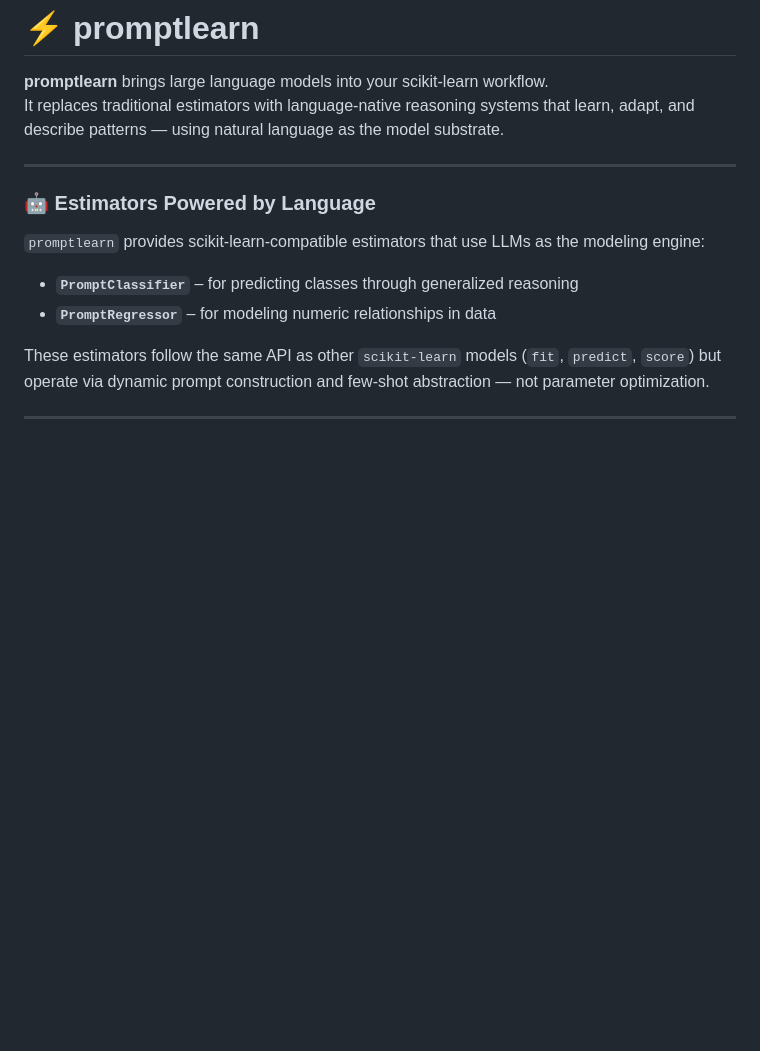
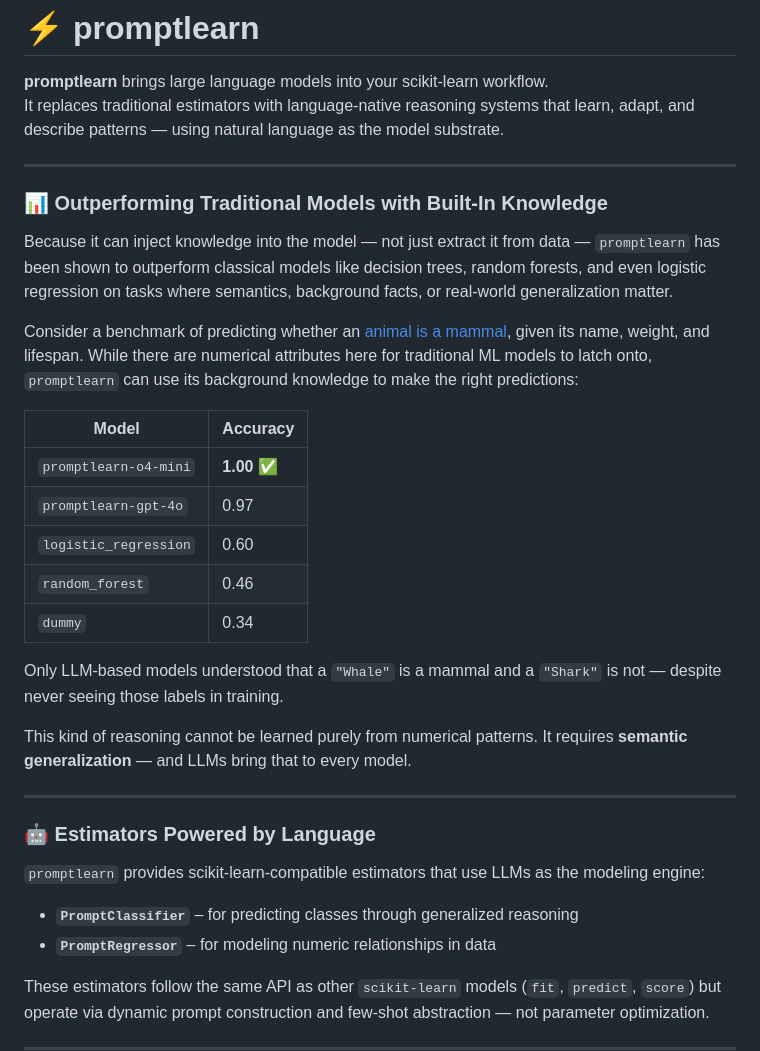
Before and after one commit to frlinaker/promptlearn, a Markdown page: README.md, the part around the change. GitHub-like rendering; blank space fills up the shorter version.

Commit message:
add benchmark results to readme

```diff
--- a/README.md
+++ b/README.md
@@ -2,6 +2,26 @@
 
 **promptlearn** brings large language models into your scikit-learn workflow.
 It replaces traditional estimators with language-native reasoning systems that learn, adapt, and describe patterns — using natural language as the model substrate.
+
+---
+
+### 📊 Outperforming Traditional Models with Built-In Knowledge
+
+Because it can inject knowledge into the model — not just extract it from data — `promptlearn` has been shown to outperform classical models like decision trees, random forests, and even logistic regression on tasks where semantics, background facts, or real-world generalization matter.
+
+Consider a benchmark of predicting whether an [animal is a mammal](examples/benchmark_runner.py), given its name, weight, and lifespan. While there are numerical attributes here for traditional ML models to latch onto, `promptlearn` can use its background knowledge to make the right predictions:
+
+| Model               | Accuracy |
+|---------------------|----------|
+| `promptlearn-o4-mini` | **1.00** ✅ |
+| `promptlearn-gpt-4o`  | 0.97     |
+| `logistic_regression`| 0.60     |
+| `random_forest`      | 0.46     |
+| `dummy`              | 0.34     |
+
+Only LLM-based models understood that a `"Whale"` is a mammal and a `"Shark"` is not — despite never seeing those labels in training.
+
+This kind of reasoning cannot be learned purely from numerical patterns. It requires **semantic generalization** — and LLMs bring that to every model.
 
 ---
 
```
